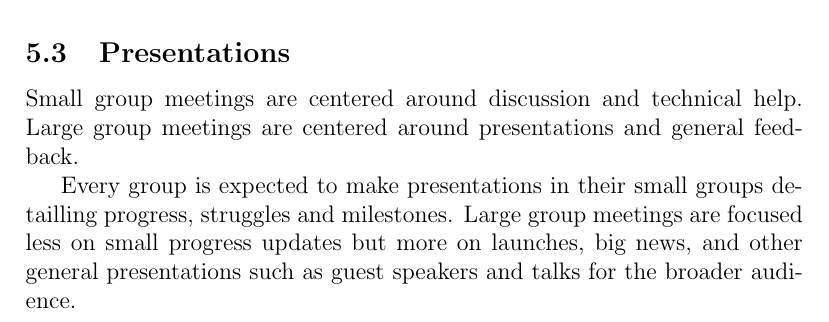
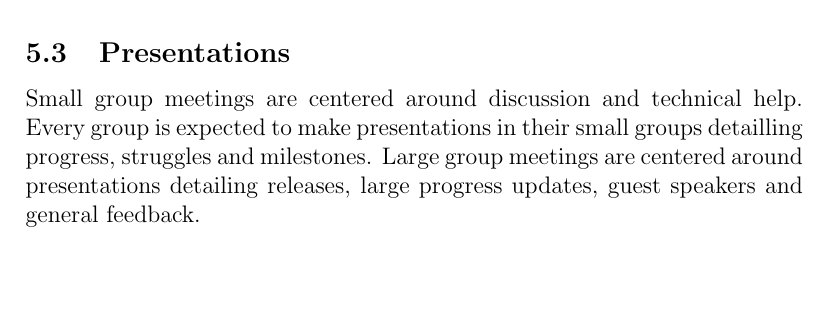
Before and after one commit to seveibar/rcos-syllabus, a LaTeX document (syllabus.tex): part of page 3 of 4, cut so that both start at the same text, the shorter picture padded with empty space. Compiled offline with pdfLaTeX.

Commit message:
Updated Presentations section.

```diff
--- a/syllabus.tex
+++ b/syllabus.tex
@@ -63,9 +63,8 @@
 
     \subsection{Presentations}
 
-    Small group meetings are centered around discussion and technical help. Large group meetings are centered around presentations and general feedback.
+    Small group meetings are centered around discussion and technical help. Every group is expected to make presentations in their small groups detailling progress, struggles and milestones. Large group meetings are centered around presentations detailing releases, large progress updates, guest speakers and general feedback.
 
-    Every group is expected to make presentations in their small groups detailling progress, struggles and milestones. Large group meetings are focused less on small progress updates but more on launches, big news, and other general presentations such as guest speakers and talks for the broader audience.
     % TODO
 
     \section{Student Responsibilites}
```
